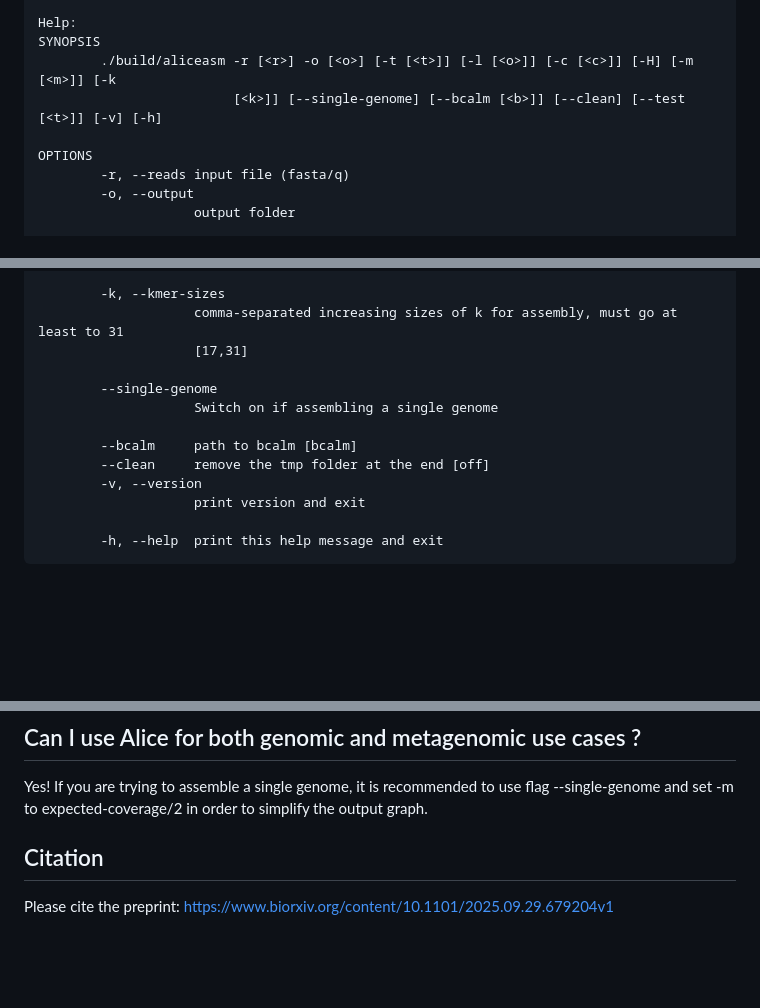
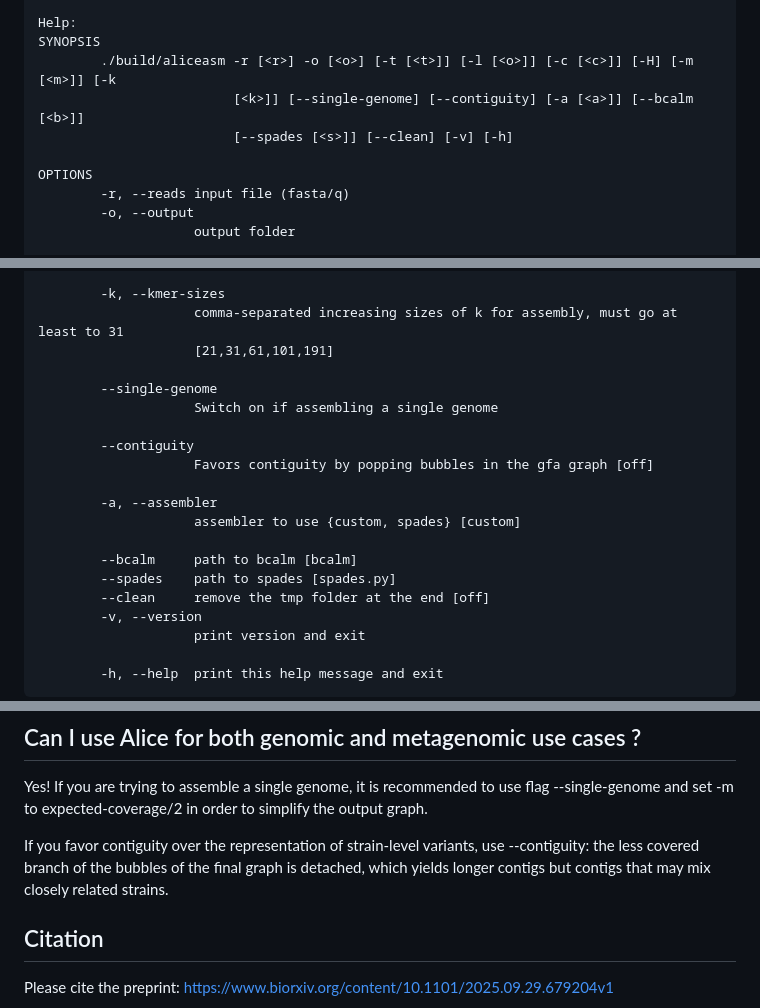
Before and after one commit to RolandFaure/Alice-asm, a Markdown page: README.md, 3 parts joined by grey strips. Rendered like a GitHub page; blank space fills up the shorter version.

Commit message:
Update the README for v0.8.1
Refresh the help message (version, new options, default k values) and
explain the trade-off of --contiguity.

Co-Authored-By: Claude Opus 5.5 <noreply@anthropic.com>

```diff
--- a/README.md
+++ b/README.md
@@ -41,7 +41,8 @@ Author: Roland Faure
 Help:
 SYNOPSIS
         ./build/aliceasm -r [<r>] -o [<o>] [-t [<t>]] [-l [<o>]] [-c [<c>]] [-H] [-m [<m>]] [-k
-                         [<k>]] [--single-genome] [--bcalm [<b>]] [--clean] [--test [<t>]] [-v] [-h]
+                         [<k>]] [--single-genome] [--contiguity] [-a [<a>]] [--bcalm [<b>]]
+                         [--spades [<s>]] [--clean] [-v] [-h]
 
 OPTIONS
         -r, --reads input file (fasta/q)
@@ -64,12 +65,19 @@ OPTIONS
 
         -k, --kmer-sizes
                     comma-separated increasing sizes of k for assembly, must go at least to 31
-                    [17,31]
+                    [21,31,61,101,191]
 
         --single-genome
                     Switch on if assembling a single genome
 
+        --contiguity
+                    Favors contiguity by popping bubbles in the gfa graph [off]
+
+        -a, --assembler
+                    assembler to use {custom, spades} [custom]
+
         --bcalm     path to bcalm [bcalm]
+        --spades    path to spades [spades.py]
         --clean     remove the tmp folder at the end [off]
         -v, --version
                     print version and exit
@@ -95,5 +103,7 @@ If you want to make sure the assembly was successful, the assembly I obtained is
 
 Yes! If you are trying to assemble a single genome, it is recommended to use flag --single-genome and set -m to expected-coverage/2 in order to simplify the output graph.
 
+If you favor contiguity over the representation of strain-level variants, use --contiguity: the less covered branch of the bubbles of the final graph is detached, which yields longer contigs but contigs that may mix closely related strains.
+
 ## Citation
 Please cite the preprint: [https://www.biorxiv.org/content/10.1101/2025.09.29.679204v1](https://www.biorxiv.org/content/10.1101/2025.09.29.679204v1)
```
Also changed, not shown: other parts of README.md (+2 -2 lines).
